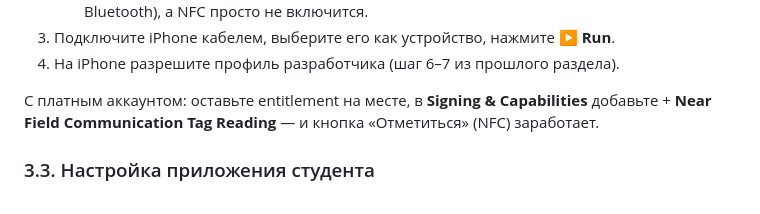
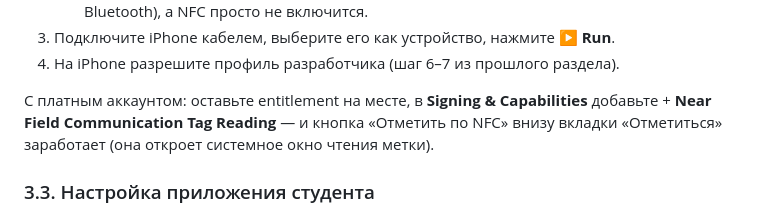
Before and after one commit to Igorr112323/visits11, a Markdown page: nfc-attendance/docs/INSTALL_AND_SIGNING.md, the part around one of its changes. Drawn GitHub-style.

```diff
--- a/nfc-attendance/docs/INSTALL_AND_SIGNING.md
+++ b/nfc-attendance/docs/INSTALL_AND_SIGNING.md
@@ -161,8 +184,8 @@ open Visits11Student.xcodeproj
 4. На iPhone разрешите профиль разработчика (шаг 6–7 из прошлого раздела).
 
 С платным аккаунтом: оставьте entitlement на месте, в **Signing & Capabilities**
-добавьте + **Near Field Communication Tag Reading** — и кнопка «Отметиться»
-(NFC) заработает.
+добавьте + **Near Field Communication Tag Reading** — и кнопка «Отметить по NFC»
+внизу вкладки «Отметиться» заработает (она откроет системное окно чтения метки).
 
 ### 3.3. Настройка приложения студента
 
```
Also changed, not shown: other parts of nfc-attendance/docs/INSTALL_AND_SIGNING.md (+34 -11 lines), nfc-attendance/README.md (+7 -5 lines).
